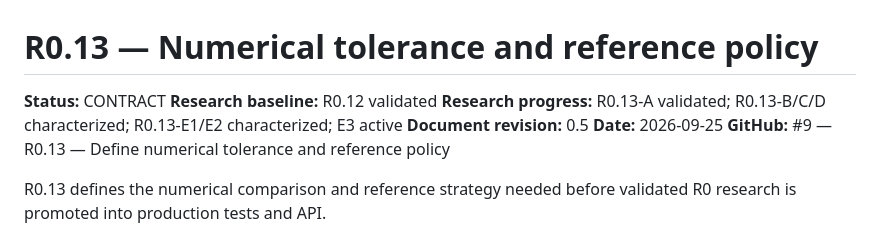
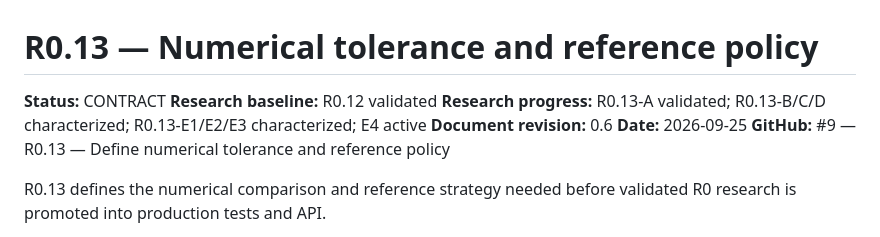
Before and after one commit to alex-1974/color-d, a Markdown page: experiments/r0_13_numerical_tolerance_reference/README.md, the part around the change. Rendered like a GitHub page.

```diff
--- a/experiments/r0_13_numerical_tolerance_reference/README.md
+++ b/experiments/r0_13_numerical_tolerance_reference/README.md
@@ -2,8 +2,8 @@
 
 **Status:** CONTRACT
 **Research baseline:** R0.12 validated
-**Research progress:** R0.13-A validated; R0.13-B/C/D characterized; R0.13-E1/E2 characterized; E3 active
-**Document revision:** 0.5
+**Research progress:** R0.13-A validated; R0.13-B/C/D characterized; R0.13-E1/E2/E3 characterized; E4 active
+**Document revision:** 0.6
 **Date:** 2026-09-25
 **GitHub:** #9 — R0.13 — Define numerical tolerance and reference policy
 
```
Also changed, not shown: experiments/r0_13_numerical_tolerance_reference/MATRIX.md (+2 -2 lines), 1 other file.
